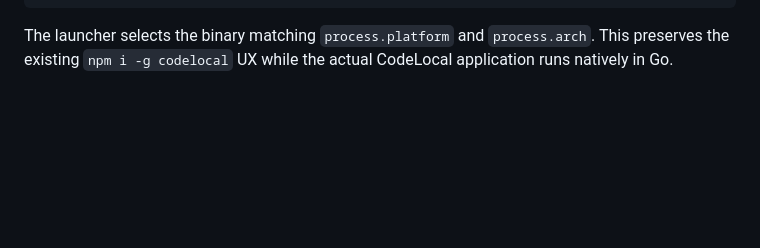
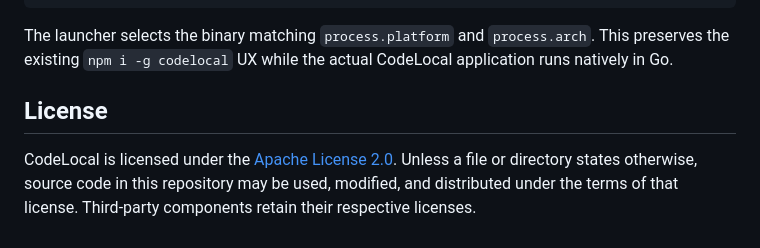
Before and after one commit to 0xmarkhydra/codelocal, a Markdown page: README.md, the part around one of its changes. Rendered like a GitHub page; blank space fills up the shorter version.

Commit message:
docs: document Apache-2.0 licensing

````diff
--- a/README.md
+++ b/README.md
@@ -377,3 +376,7 @@ windows-x64
 ```
 
 The launcher selects the binary matching `process.platform` and `process.arch`. This preserves the existing `npm i -g codelocal` UX while the actual CodeLocal application runs natively in Go.
+
+## License
+
+CodeLocal is licensed under the [Apache License 2.0](./LICENSE). Unless a file or directory states otherwise, source code in this repository may be used, modified, and distributed under the terms of that license. Third-party components retain their respective licenses.
````
Also changed, not shown: other parts of README.md (+1 -2 lines).
